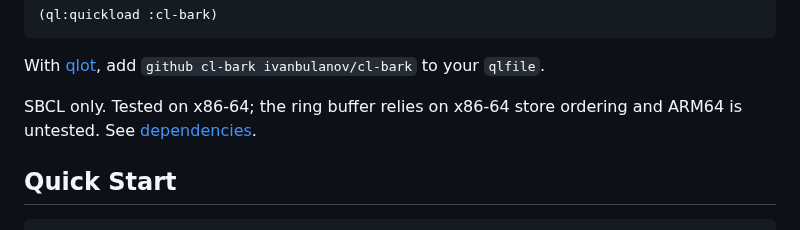
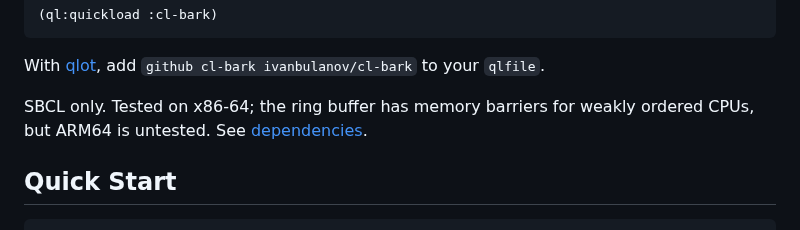
Before and after one commit to ivanbulanov/cl-bark, a Markdown page: README.md, the part around the change. Drawn GitHub-style.

Commit message:
Docs: the ring buffer is fenced by barriers; drop the claims that it relies on x86 store ordering

```diff
--- a/README.md
+++ b/README.md
@@ -20,7 +20,7 @@ git clone https://github.com/ivanbulanov/cl-bark.git ~/quicklisp/local-projects/
 
 With [qlot](https://github.com/fukamachi/qlot), add `github cl-bark ivanbulanov/cl-bark` to your `qlfile`.
 
-SBCL only. Tested on x86-64; the ring buffer relies on x86-64 store ordering and ARM64 is untested. See [dependencies](#dependencies).
+SBCL only. Tested on x86-64; the ring buffer has memory barriers for weakly ordered CPUs, but ARM64 is untested. See [dependencies](#dependencies).
 
 ## Quick Start
 
```
Also changed, not shown: docs/design/blocking-mode.md (+1 -1 lines), docs/design/overview.md (+3 -3 lines).
